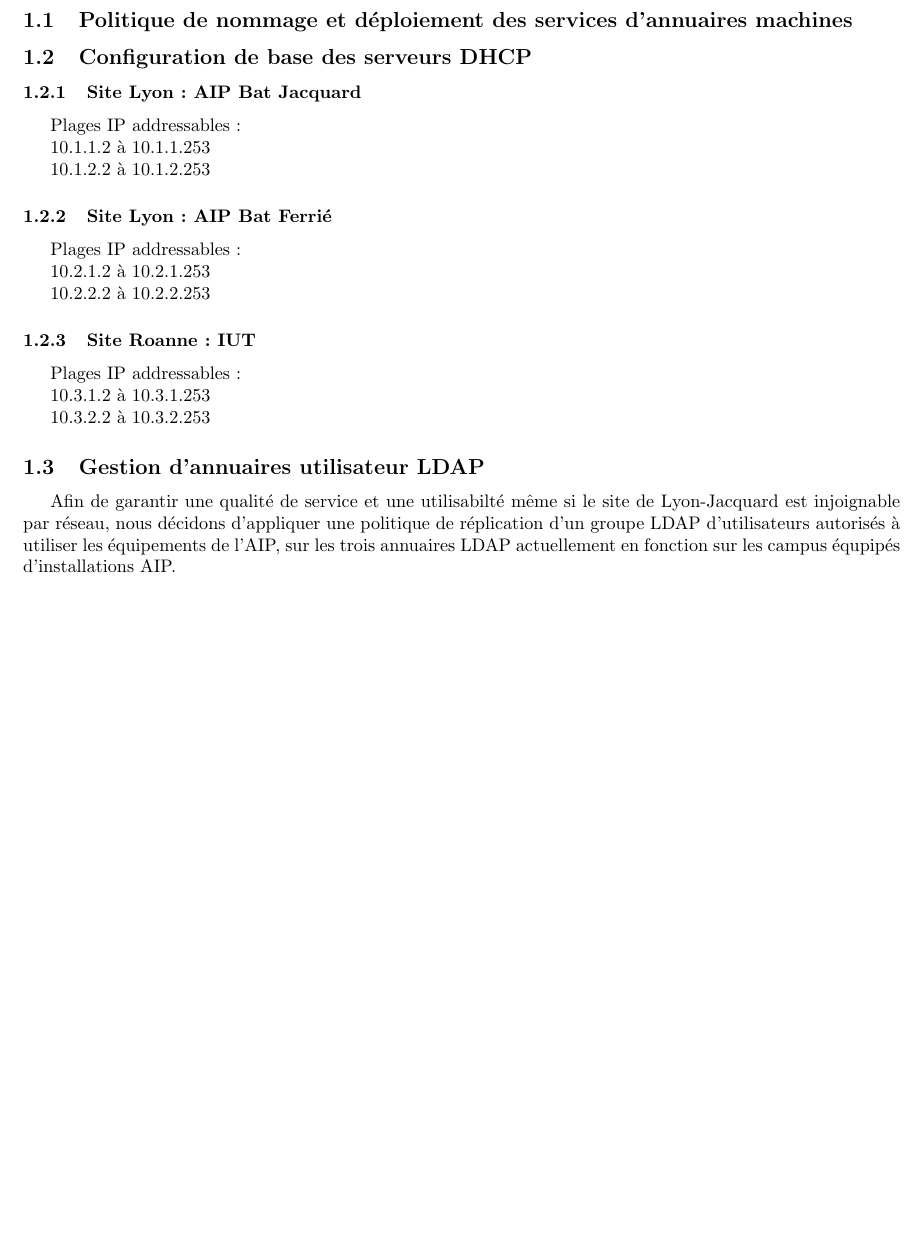
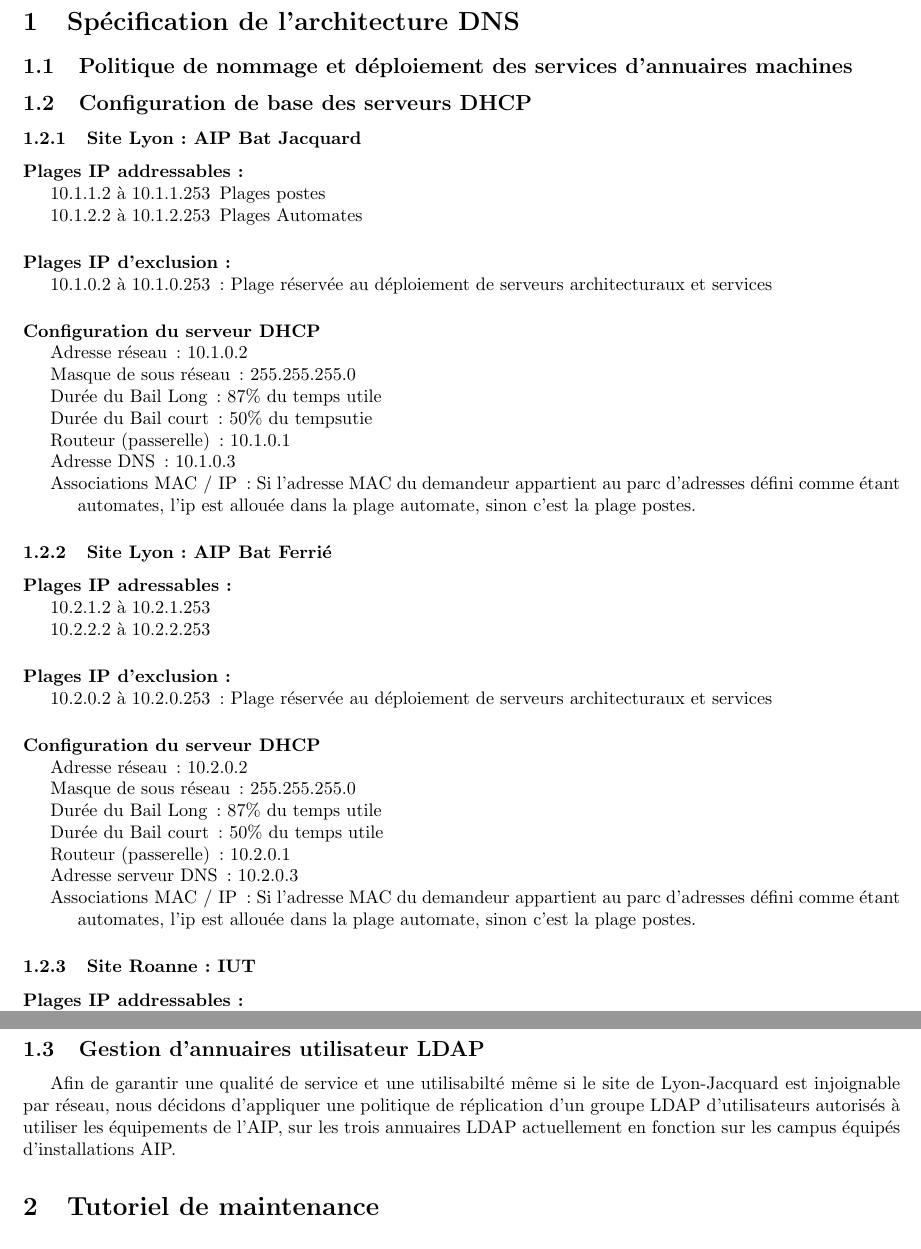
Before and after one commit to pafchocapic/4IF_AdminReseau, a LaTeX document (SpecifDNS/SpecifAndTutorial.tex): part of page 3 of 4 before the commit and two parts of pages 3 and 4 of 4 after it, the two joined at a grey line, cut at the place of the change. Compiled offline with pdfLaTeX.

Commit message:
Tentative de configuration DHCP...

```diff
--- a/SpecifDNS/SpecifAndTutorial.tex
+++ b/SpecifDNS/SpecifAndTutorial.tex
@@ -41,25 +41,62 @@
 
 \subsubsection{Site Lyon : AIP Bat Jacquard }
 
-Plages IP addressables :
+\paragraph{Plages IP addressables :}
 \begin{itemize}
-\item[10.1.1.2 à 10.1.1.253]
-\item[10.1.2.2 à 10.1.2.253]
+\item[10.1.1.2 à 10.1.1.253] Plages postes
+\item[10.1.2.2 à 10.1.2.253] Plages Automates
+\end{itemize}
+
+
+\paragraph{Plages IP d'exclusion :}
+\begin{itemize}
+\item[10.1.0.2 à 10.1.0.253] : Plage réservée au déploiement de serveurs architecturaux et services
+\end{itemize}
+
+\paragraph{Configuration du serveur DHCP}
+
+\begin{itemize}
+\item[Adresse réseau]: 10.1.0.2
+\item[Masque de sous réseau]: 255.255.255.0
+\item[Durée du Bail Long]: 87\% du temps utile
+\item[Durée du Bail court]: 50\% du tempsutie
+\item[Routeur (passerelle)]: 10.1.0.1
+\item[Adresse DNS]: 10.1.0.3
+\item[Associations MAC / IP]: Si l'adresse MAC du demandeur appartient au parc d'adresses défini comme étant automates, l'ip est allouée dans la plage automate, sinon c'est la plage postes.
 \end{itemize}
 
 \subsubsection{Site Lyon : AIP Bat Ferrié}
 
-Plages IP addressables :
+\paragraph{Plages IP adressables :}
 \begin{itemize}
 \item[10.2.1.2 à 10.2.1.253]
 \item[10.2.2.2 à 10.2.2.253]
 \end{itemize}
 
+\paragraph{Plages IP d'exclusion :}
+\begin{itemize}
+\item[10.2.0.2 à 10.2.0.253] : Plage réservée au déploiement de serveurs architecturaux et services
+\end{itemize}
+
+\paragraph{Configuration du serveur DHCP}
+
+\begin{itemize}
+\item[Adresse réseau]: 10.2.0.2
+\item[Masque de sous réseau]: 255.255.255.0
+\item[Durée du Bail Long]: 87\% du temps utile
+\item[Durée du Bail court]: 50\% du temps utile
+\item[Routeur (passerelle)]: 10.2.0.1
+\item[Adresse serveur DNS]: 10.2.0.3
+\item[Associations MAC / IP]: Si l'adresse MAC du demandeur appartient au parc d'adresses défini comme étant automates, l'ip est allouée dans la plage automate, sinon c'est la plage postes.
+\end{itemize}
+
+
 \subsubsection{Site Roanne : IUT}
 
-Plages IP addressables :
+\paragraph{Plages IP addressables :}
 \begin{itemize}
 \item[10.3.1.2 à 10.3.1.253]
 \item[10.3.2.2 à 10.3.2.253]
 \end{itemize}
 
+\paragraph{Plages IP d'exclusion :}
@@ -65,0 +107 @@ Plages IP addressables :
+\paragraph{Configuration du serveur DHCP}
@@ -66,6 +118,6 @@ Plages IP addressables :
 \subsection{Gestion d'annuaires utilisateur LDAP}
 
-Afin de garantir une qualité de service et une utilisabilté même si le site de Lyon-Jacquard est injoignable par réseau, nous décidons d'appliquer une politique de réplication d'un groupe LDAP d'utilisateurs autorisés à utiliser les équipements de l'AIP, sur les trois annuaires LDAP actuellement en fonction sur les campus équpipés d'installations AIP.
+Afin de garantir une qualité de service et une utilisabilté même si le site de Lyon-Jacquard est injoignable par réseau, nous décidons d'appliquer une politique de réplication d'un groupe LDAP d'utilisateurs autorisés à utiliser les équipements de l'AIP, sur les trois annuaires LDAP actuellement en fonction sur les campus équipés d'installations AIP.
 
 \section{Tutoriel de maintenance}
 
```
Also changed, not shown: SpecifDNS/SpecifAndTutorial.tex (14 more changed lines).
